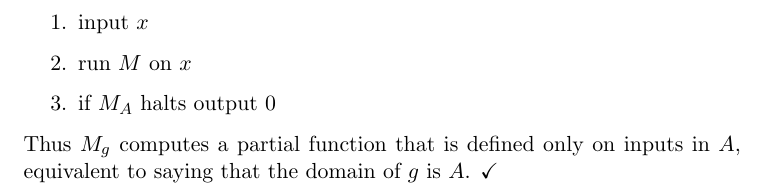
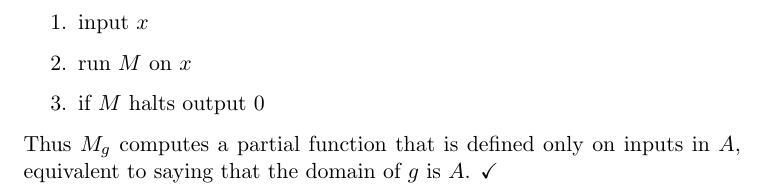
Before and after one commit to adamhammes/LaTeX, a LaTeX document (Com S 331/COMS_331_HW_08/COMS_331_HW_08.tex): part of page 2 of 2, cut so that both start at the same text. Compiled offline with pdfLaTeX.

Commit message:
Switched to M instead of M_A

```diff
--- a/Com S 331/COMS_331_HW_08/COMS_331_HW_08.tex
+++ b/Com S 331/COMS_331_HW_08/COMS_331_HW_08.tex
@@ -49,7 +49,7 @@ I compute $g$ with the TM $M_g$. $M_g$ does the following:
 \begin{enumerate}
 	\item input $x$
 	\item run $M$ on $x$
-	\item if $M_A$ halts output 0
+	\item if $M$ halts output 0
 \end{enumerate}
 
 Thus $M_g$ computes a partial function that is defined only on inputs in $A$, equivalent to saying that the domain of $g$ is $A$. $\checkmark$
```
